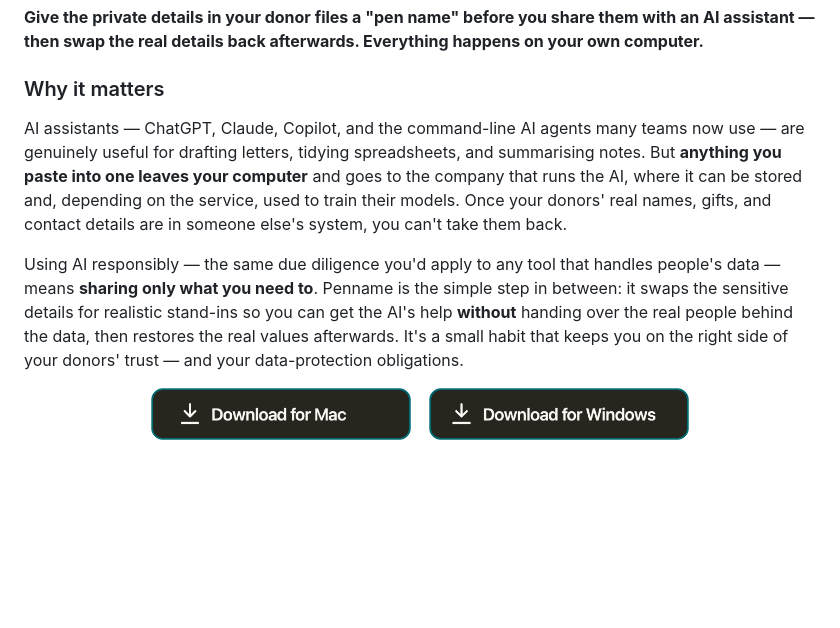
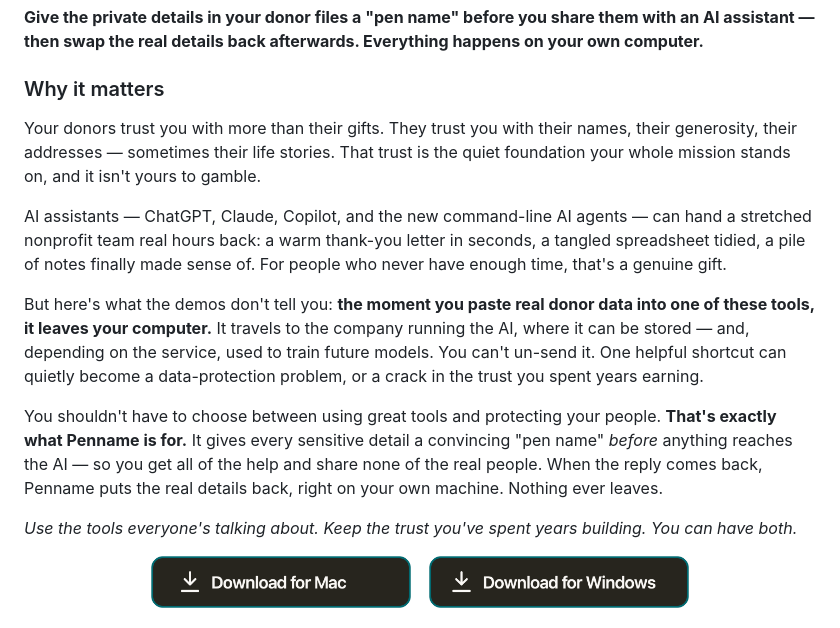
Before and after one commit to AnmolPSingh/penname, a Markdown page: README.md, the part around the change. Rendered like a GitHub page; blank space fills up the shorter version.

Commit message:
docs: warmer, launch-ready 'Why it matters' that speaks to donor trust

```diff
--- a/README.md
+++ b/README.md
@@ -8,19 +8,31 @@ happens on your own computer.**
 
 ### Why it matters
 
-AI assistants — ChatGPT, Claude, Copilot, and the command-line AI agents many
-teams now use — are genuinely useful for drafting letters, tidying spreadsheets,
-and summarising notes. But **anything you paste into one leaves your computer**
-and goes to the company that runs the AI, where it can be stored and, depending
-on the service, used to train their models. Once your donors' real names, gifts,
-and contact details are in someone else's system, you can't take them back.
+Your donors trust you with more than their gifts. They trust you with their
+names, their generosity, their addresses — sometimes their life stories. That
+trust is the quiet foundation your whole mission stands on, and it isn't yours
+to gamble.
 
-Using AI responsibly — the same due diligence you'd apply to any tool that
-handles people's data — means **sharing only what you need to**. Penname is the
-simple step in between: it swaps the sensitive details for realistic stand-ins so
-you can get the AI's help **without** handing over the real people behind the
-data, then restores the real values afterwards. It's a small habit that keeps you
-on the right side of your donors' trust — and your data-protection obligations.
+AI assistants — ChatGPT, Claude, Copilot, and the new command-line AI agents —
+can hand a stretched nonprofit team real hours back: a warm thank-you letter in
+seconds, a tangled spreadsheet tidied, a pile of notes finally made sense of. For
+people who never have enough time, that's a genuine gift.
+
+But here's what the demos don't tell you: **the moment you paste real donor data
+into one of these tools, it leaves your computer.** It travels to the company
+running the AI, where it can be stored — and, depending on the service, used to
+train future models. You can't un-send it. One helpful shortcut can quietly
+become a data-protection problem, or a crack in the trust you spent years
+earning.
+
+You shouldn't have to choose between using great tools and protecting your
+people. **That's exactly what Penname is for.** It gives every sensitive detail a
+convincing "pen name" *before* anything reaches the AI — so you get all of the
+help and share none of the real people. When the reply comes back, Penname puts
+the real details back, right on your own machine. Nothing ever leaves.
+
+*Use the tools everyone's talking about. Keep the trust you've spent years
+building. You can have both.*
 
 <p align="center">
   <a href="https://github.com/AnmolPSingh/penname/releases/latest/download/Penname.dmg"><img src="brand/button-mac.png" alt="Download for Mac" height="52"></a>
```
